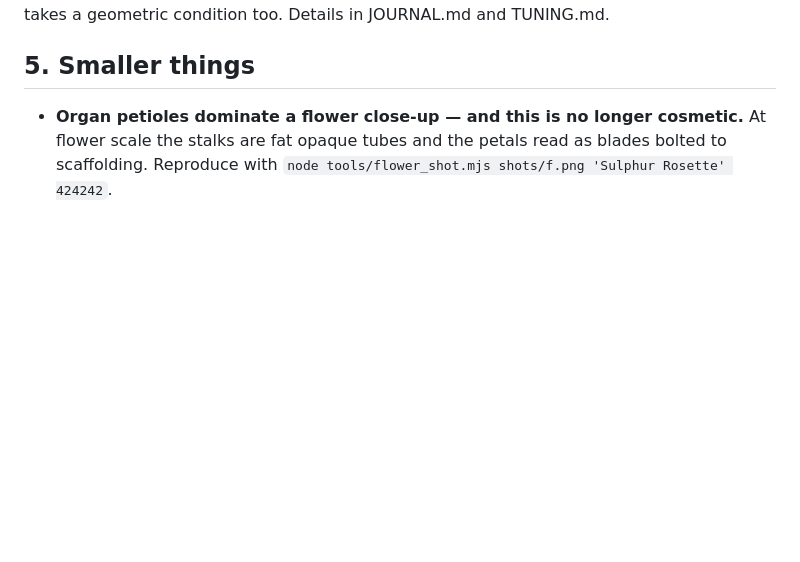
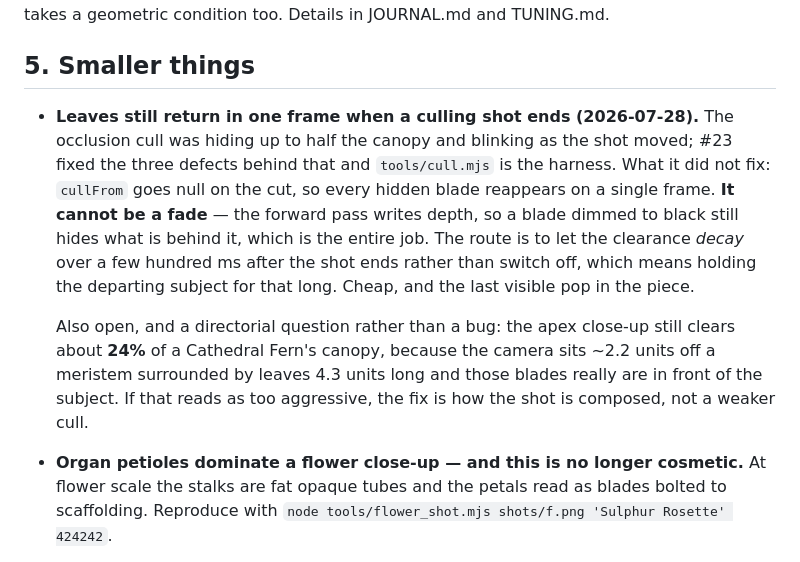
Before and after one commit to aj-dev-smith/canalisation, a Markdown page: docs/ROADMAP.md, the part around the change. Drawn GitHub-style; blank space fills up the shorter version.

Commit message:
Record the cull fix in the state-of-it and the roadmap
CLAUDE.md's "honest state" still listed #19 as the most recent landing, and the
two things #23 deliberately did NOT fix were only written down in the PR body,
which is the wrong place for them to live.

ROADMAP 5 now carries both: the clearance still switching off in one frame at the
end of a shot (which cannot be a fade, because the forward pass writes depth), and
the apex close-up clearing ~24% of a Cathedral Fern, which is composition rather
than a bug.

Co-Authored-By: Claude Opus 5 (1M context) <noreply@anthropic.com>

```diff
--- a/docs/ROADMAP.md
+++ b/docs/ROADMAP.md
@@ -386,6 +386,21 @@ from slow patterning near the wavelength limit, so it takes a geometric conditio
 too. Details in JOURNAL.md and TUNING.md.
 
 ## 5. Smaller things
+- **Leaves still return in one frame when a culling shot ends (2026-07-28).** The
+  occlusion cull was hiding up to half the canopy and blinking as the shot moved;
+  #23 fixed the three defects behind that and `tools/cull.mjs` is the harness. What
+  it did not fix: `cullFrom` goes null on the cut, so every hidden blade reappears
+  on a single frame. **It cannot be a fade** — the forward pass writes depth, so a
+  blade dimmed to black still hides what is behind it, which is the entire job. The
+  route is to let the clearance *decay* over a few hundred ms after the shot ends
+  rather than switch off, which means holding the departing subject for that long.
+  Cheap, and the last visible pop in the piece.
+
+  Also open, and a directorial question rather than a bug: the apex close-up still
+  clears about **24%** of a Cathedral Fern's canopy, because the camera sits ~2.2
+  units off a meristem surrounded by leaves 4.3 units long and those blades really
+  are in front of the subject. If that reads as too aggressive, the fix is how the
+  shot is composed, not a weaker cull.
 - **Organ petioles dominate a flower close-up — and this is no longer cosmetic.**
   At flower scale the stalks are fat opaque tubes and the petals read as blades bolted
   to scaffolding. Reproduce with
```
Also changed, not shown: CLAUDE.md (+5 -4 lines).
